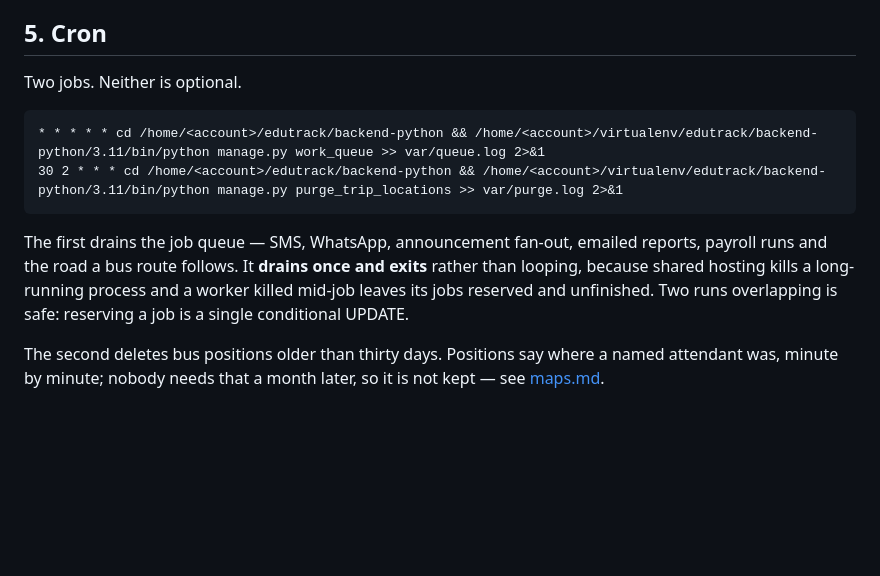
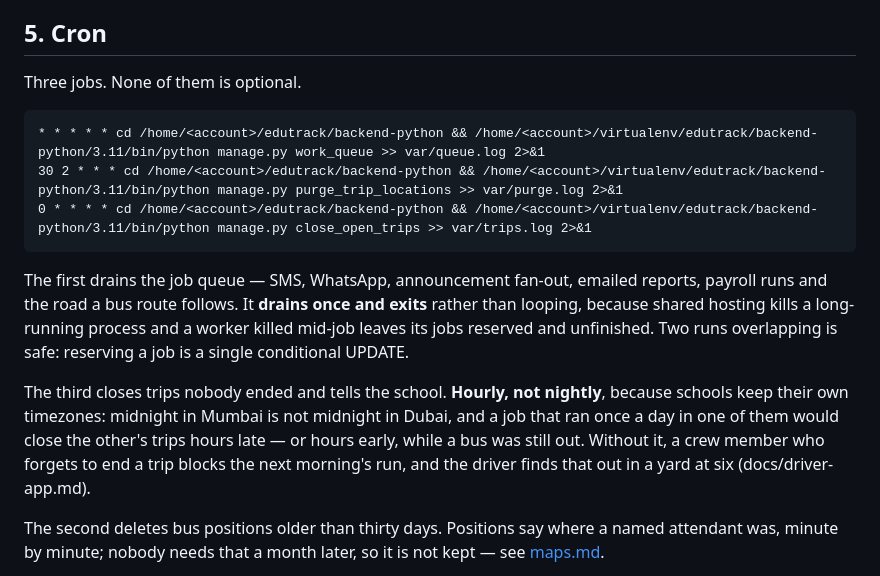
Before and after one commit to dubey1992/eduTrack, a Markdown page: docs/deployment.md, the part around the change. Rendered like a GitHub page; blank space fills up the shorter version.

Commit message:
The deploy runbook was missing the job that closes forgotten trips
close_open_trips has existed since the auto-close work but never reached
the cron list, so a production deploy following this page to the letter
would never close a trip nobody ended - and the first anyone would know
is a driver at six in the morning unable to start a run the route still
thinks is in progress.

Hourly, for the reason the command's own docstring gives: schools keep
their own timezones, and a nightly job closes one school's trips hours
late and another's while the bus is still out.

Co-Authored-By: Claude Opus 5 (1M context) <noreply@anthropic.com>

````diff
--- a/docs/deployment.md
+++ b/docs/deployment.md
@@ -144,11 +144,12 @@ credential sitting in a file.
 
 ## 5. Cron
 
-Two jobs. Neither is optional.
+Three jobs. None of them is optional.
 
 ```
 * * * * * cd /home/<account>/edutrack/backend-python && /home/<account>/virtualenv/edutrack/backend-python/3.11/bin/python manage.py work_queue >> var/queue.log 2>&1
 30 2 * * * cd /home/<account>/edutrack/backend-python && /home/<account>/virtualenv/edutrack/backend-python/3.11/bin/python manage.py purge_trip_locations >> var/purge.log 2>&1
+0 * * * * cd /home/<account>/edutrack/backend-python && /home/<account>/virtualenv/edutrack/backend-python/3.11/bin/python manage.py close_open_trips >> var/trips.log 2>&1
 ```
 
 The first drains the job queue — SMS, WhatsApp, announcement fan-out, emailed
@@ -156,6 +157,14 @@ reports, payroll runs and the road a bus route follows. It **drains once and
 exits** rather than looping, because shared hosting kills a long-running
 process and a worker killed mid-job leaves its jobs reserved and unfinished.
 Two runs overlapping is safe: reserving a job is a single conditional UPDATE.
+
+The third closes trips nobody ended and tells the school. **Hourly, not
+nightly**, because schools keep their own timezones: midnight in Mumbai is
+not midnight in Dubai, and a job that ran once a day in one of them would
+close the other's trips hours late — or hours early, while a bus was still
+out. Without it, a crew member who forgets to end a trip blocks the next
+morning's run, and the driver finds that out in a yard at six
+(docs/driver-app.md).
 
 The second deletes bus positions older than thirty days. Positions say where
 a named attendant was, minute by minute; nobody needs that a month later, so
````
